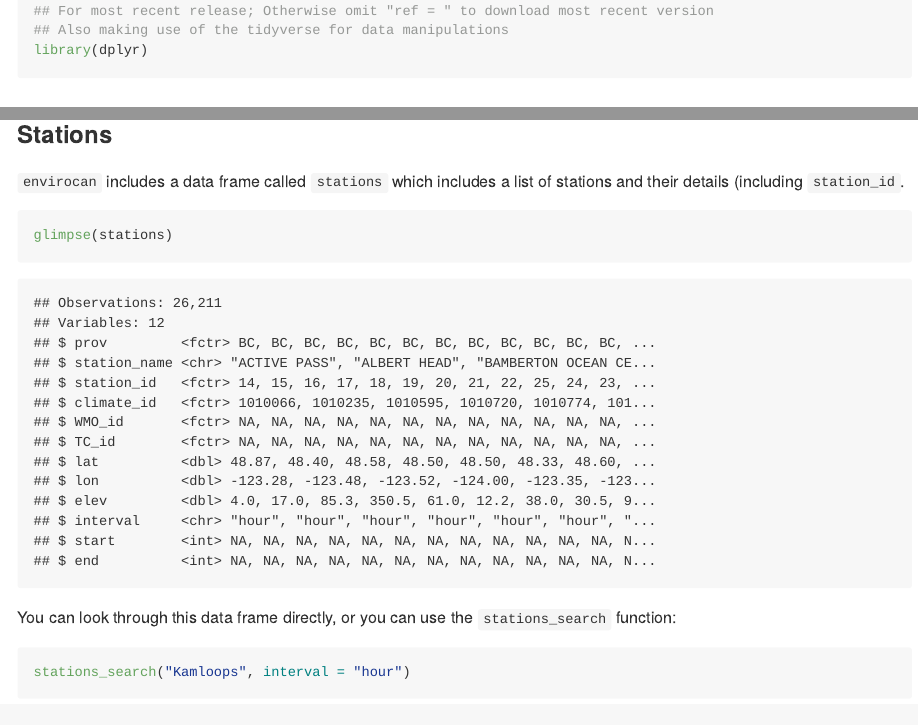
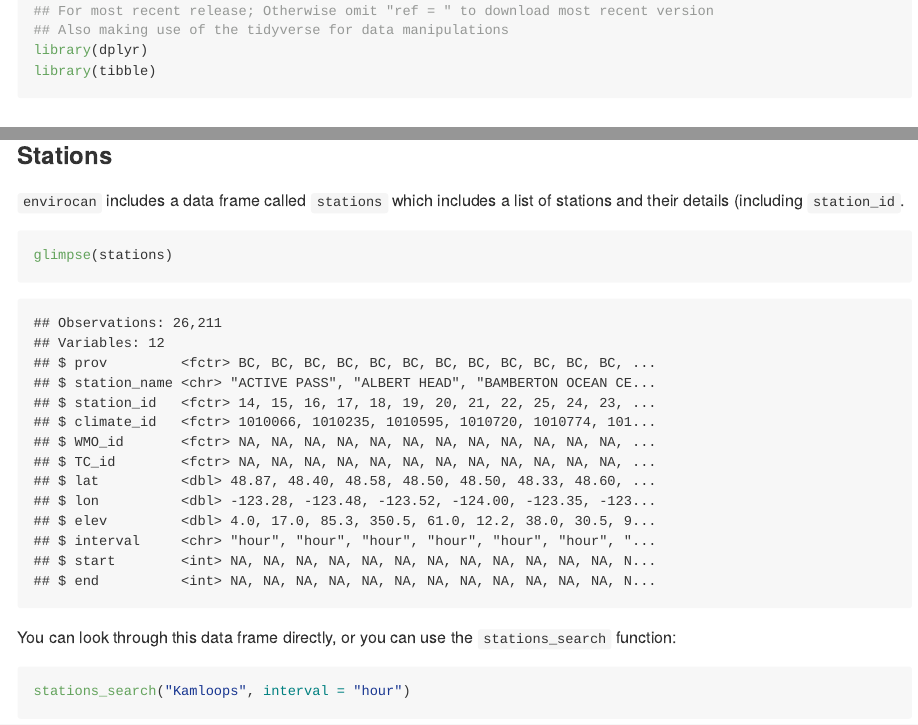
Before and after one commit to ropensci/weathercan, an R Markdown document (README.Rmd): the page in a window 1100 px wide, from 540 px down, and a second part further down, joined at a grey line. The pictures show the output file README.md that the author committed with the source, drawn offline in the style of GitHub; badge pictures from the web are left out.

Commit message:
Added tibble library so that glimpse works in interpolate vignette

````diff
--- a/README.Rmd
+++ b/README.Rmd
@@ -26,6 +26,7 @@ devtools::install_github("steffilazerte/envirocan", ref = "v0.2.2")
 ## For most recent release; Otherwise omit "ref = " to download most recent version
 ## Also making use of the tidyverse for data manipulations
 library(dplyr)
+library(tibble)
 ```
 
 ## Basic usage:
````
Also changed, not shown: README.md.
